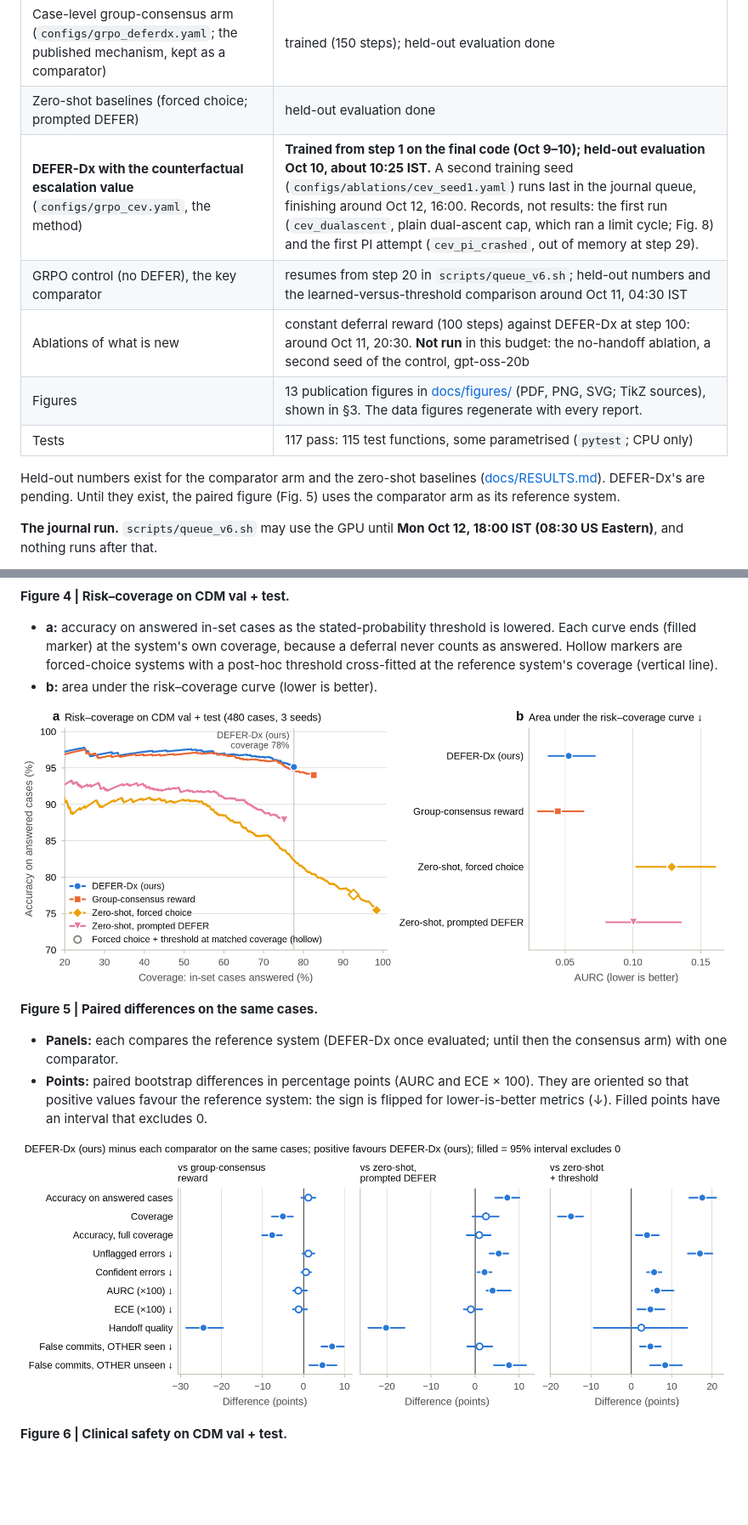
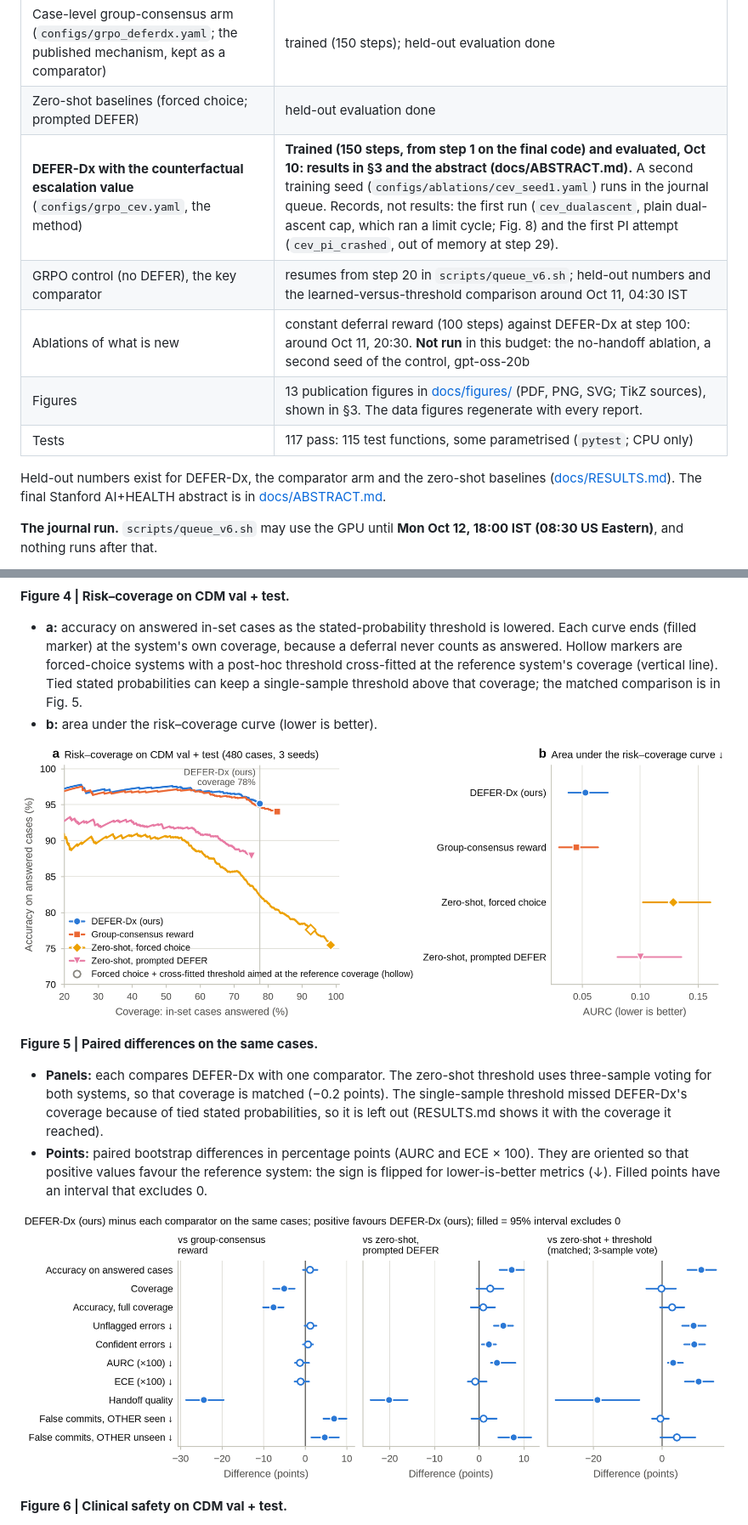
Before and after one commit to GIND123/Clinical-Agent-Stanford, a Markdown page: README.md, 2 parts joined by grey strips. Shown at 85% size. Rendered like a GitHub page; pictures changed too: docs/figures/fig_paired_differences.png, docs/figures/fig_risk_coverage.png; blank space fills up the shorter version.

```diff
--- a/README.md
+++ b/README.md
@@ -23,13 +23,13 @@ An interactive clinical diagnostic agent trained with reinforcement learning ove
 | Single-GPU colocated GRPO trainer | built, tested and in use |
 | Case-level group-consensus arm (`configs/grpo_deferdx.yaml`; the published mechanism, kept as a comparator) | trained (150 steps); held-out evaluation done |
 | Zero-shot baselines (forced choice; prompted DEFER) | held-out evaluation done |
-| **DEFER-Dx with the counterfactual escalation value** (`configs/grpo_cev.yaml`, the method) | **Trained from step 1 on the final code (Oct 9–10); held-out evaluation Oct 10, about 10:25 IST.** A second training seed (`configs/ablations/cev_seed1.yaml`) runs last in the journal queue, finishing around Oct 12, 16:00. Records, not results: the first run (`cev_dualascent`, plain dual-ascent cap, which ran a limit cycle; Fig. 8) and the first PI attempt (`cev_pi_crashed`, out of memory at step 29). |
+| **DEFER-Dx with the counterfactual escalation value** (`configs/grpo_cev.yaml`, the method) | **Trained (150 steps, from step 1 on the final code) and evaluated, Oct 10: results in §3 and the abstract (docs/ABSTRACT.md).** A second training seed (`configs/ablations/cev_seed1.yaml`) runs in the journal queue. Records, not results: the first run (`cev_dualascent`, plain dual-ascent cap, which ran a limit cycle; Fig. 8) and the first PI attempt (`cev_pi_crashed`, out of memory at step 29). |
 | GRPO control (no DEFER), the key comparator | resumes from step 20 in `scripts/queue_v6.sh`; held-out numbers and the learned-versus-threshold comparison around Oct 11, 04:30 IST |
 | Ablations of what is new | constant deferral reward (100 steps) against DEFER-Dx at step 100: around Oct 11, 20:30. **Not run** in this budget: the no-handoff ablation, a second seed of the control, gpt-oss-20b |
 | Figures | 13 publication figures in [docs/figures/](docs/figures/) (PDF, PNG, SVG; TikZ sources), shown in §3. The data figures regenerate with every report. |
 | Tests | 117 pass: 115 test functions, some parametrised (`pytest`; CPU only) |
 
-Held-out numbers exist for the comparator arm and the zero-shot baselines ([docs/RESULTS.md](docs/RESULTS.md)). DEFER-Dx's are pending. Until they exist, the paired figure (Fig. 5) uses the comparator arm as its reference system.
+Held-out numbers exist for DEFER-Dx, the comparator arm and the zero-shot baselines ([docs/RESULTS.md](docs/RESULTS.md)). The final Stanford AI+HEALTH abstract is in [docs/ABSTRACT.md](docs/ABSTRACT.md).
 
 **The journal run.** `scripts/queue_v6.sh` may use the GPU until **Mon Oct 12, 18:00 IST (08:30 US Eastern)**, and nothing runs after that.
 - **Fixed list:** jobs run in priority order, and none is added while it runs.
@@ -123,13 +139,13 @@ The plan itself (§6.4) says not to claim SOTA on LDTL's full-coverage metric; t
 ![Figure 3](docs/figures/fig_data.png)
 
 **Figure 4 | Risk–coverage on CDM val + test.**
-- **a:** accuracy on answered in-set cases as the stated-probability threshold is lowered. Each curve ends (filled marker) at the system's own coverage, because a deferral never counts as answered. Hollow markers are forced-choice systems with a post-hoc threshold cross-fitted at the reference system's coverage (vertical line).
+- **a:** accuracy on answered in-set cases as the stated-probability threshold is lowered. Each curve ends (filled marker) at the system's own coverage, because a deferral never counts as answered. Hollow markers are forced-choice systems with a post-hoc threshold cross-fitted at the reference system's coverage (vertical line). Tied stated probabilities can keep a single-sample threshold above that coverage; the matched comparison is in Fig. 5.
 - **b:** area under the risk–coverage curve (lower is better).
 
 ![Figure 4](docs/figures/fig_risk_coverage.png)
 
 **Figure 5 | Paired differences on the same cases.**
-- **Panels:** each compares the reference system (DEFER-Dx once evaluated; until then the consensus arm) with one comparator.
+- **Panels:** each compares DEFER-Dx with one comparator. The zero-shot threshold uses three-sample voting for both systems, so that coverage is matched (−0.2 points). The single-sample threshold missed DEFER-Dx's coverage because of tied stated probabilities, so it is left out (RESULTS.md shows it with the coverage it reached).
 - **Points:** paired bootstrap differences in percentage points (AURC and ECE × 100). They are oriented so that positive values favour the reference system: the sign is flipped for lower-is-better metrics (↓). Filled points have an interval that excludes 0.
 
 ![Figure 5](docs/figures/fig_paired_differences.png)
```
Also changed, not shown: other parts of README.md (+24 -8 lines), docs/ABSTRACT.md (+40 -19 lines), docs/RESULTS.md (+1 -1 lines), 6 other files.
